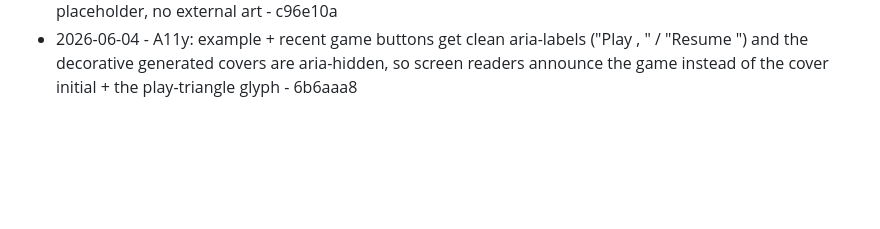
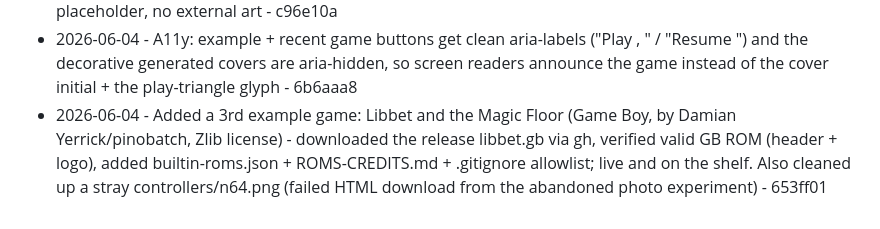
Before and after one commit to Cludes/cludecade, a Markdown page: PROGRESS.md, the part around the change. Rendered like a GitHub page; blank space fills up the shorter version.

Commit message:
Log Libbet built-in game

```diff
--- a/PROGRESS.md
+++ b/PROGRESS.md
@@ -97,3 +97,4 @@ Autonomous improvement log. One line per shipped item: date, what shipped, commi
 - 2026-06-04 - Screenshots (priority 3): verified EmulatorJS exposes a reliable capture - GameManager.screenshot() uses the core's cmd_take_screenshot to write a real PNG to the emscripten FS (no WebGL blank-canvas problem). Added a themed "Screenshot" button to the Now-playing control row; downloads <game>-<timestamp>.png via the existing downloadBytes helper - eac2ef9
 - 2026-06-04 - Home console-grid tiles get a faint brand-coloured cartridge glyph (SVG, top-right, opacity 0.16 -> 0.28 on hover) so the launcher grid reads richer; inherits each tile's --brand colour. Generated placeholder, no external art - c96e10a
 - 2026-06-04 - A11y: example + recent game buttons get clean aria-labels ("Play <game>, <system>" / "Resume <file>") and the decorative generated covers are aria-hidden, so screen readers announce the game instead of the cover initial + the play-triangle glyph - 6b6aaa8
+- 2026-06-04 - Added a 3rd example game: Libbet and the Magic Floor (Game Boy, by Damian Yerrick/pinobatch, Zlib license) - downloaded the release libbet.gb via gh, verified valid GB ROM (header + logo), added builtin-roms.json + ROMS-CREDITS.md + .gitignore allowlist; live and on the shelf. Also cleaned up a stray controllers/n64.png (failed HTML download from the abandoned photo experiment) - 653ff01
```
